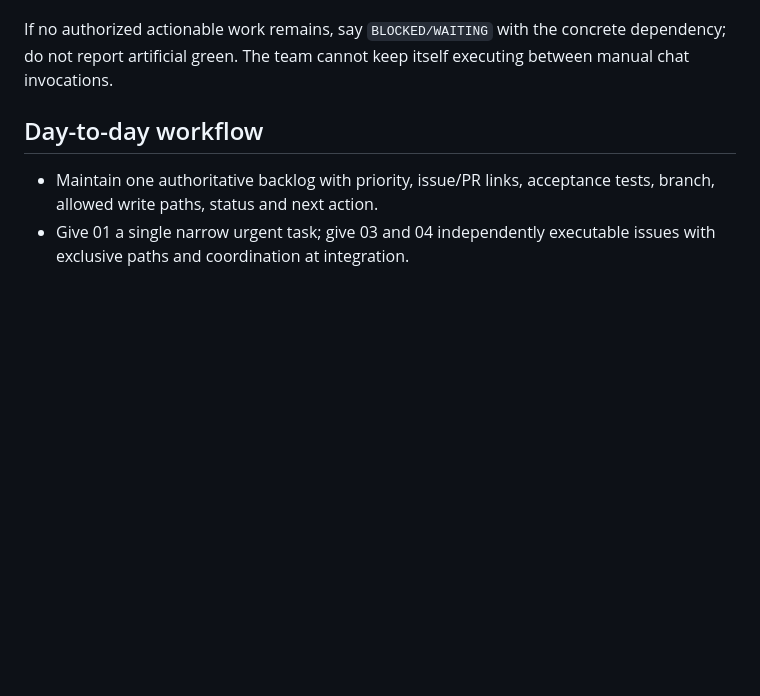
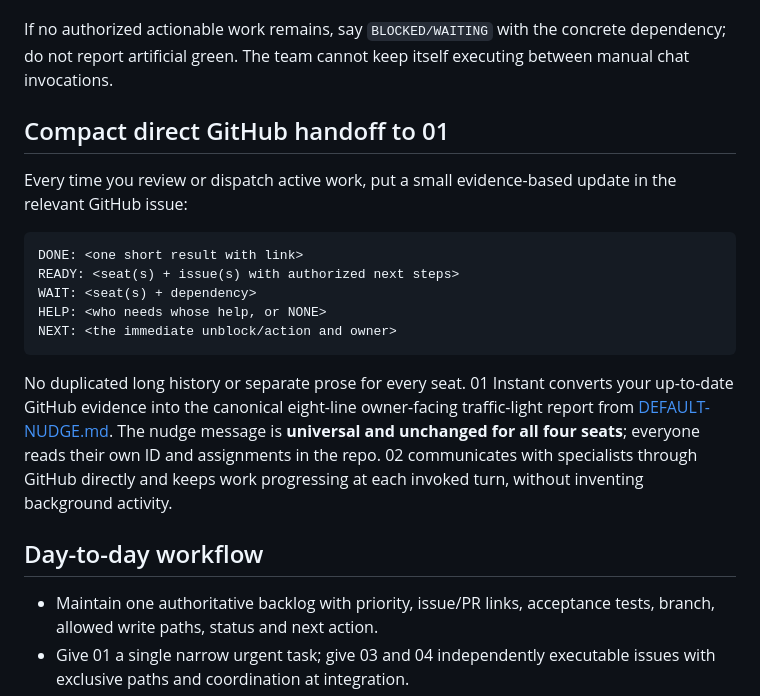
Before and after one commit to Arameair/Dashboard, a Markdown page: team/alpha-browser-observability/02-HIGH.md, the part around the change. GitHub-like rendering; blank space fills up the shorter version.

Commit message:
docs(team): standardize compact four-seat handoff and universal GitHub nudge

````diff
--- a/team/alpha-browser-observability/02-HIGH.md
+++ b/team/alpha-browser-observability/02-HIGH.md
@@ -30,6 +30,20 @@ During each active turn, assume your job is to **move the authorized project for
 
 If no authorized actionable work remains, say `BLOCKED/WAITING` with the concrete dependency; do not report artificial green. The team cannot keep itself executing between manual chat invocations.
 
+## Compact direct GitHub handoff to 01
+
+Every time you review or dispatch active work, put a small evidence-based update in the relevant GitHub issue:
+
+```text
+DONE: <one short result with link>
+READY: <seat(s) + issue(s) with authorized next steps>
+WAIT: <seat(s) + dependency>
+HELP: <who needs whose help, or NONE>
+NEXT: <the immediate unblock/action and owner>
+```
+
+No duplicated long history or separate prose for every seat. 01 Instant converts your up-to-date GitHub evidence into the canonical eight-line owner-facing traffic-light report from [DEFAULT-NUDGE.md](DEFAULT-NUDGE.md). The nudge message is **universal and unchanged for all four seats**; everyone reads their own ID and assignments in the repo. 02 communicates with specialists through GitHub directly and keeps work progressing at each invoked turn, without inventing background activity.
+
 ## Day-to-day workflow
 
 - Maintain one authoritative backlog with priority, issue/PR links, acceptance tests, branch, allowed write paths, status and next action.
````
